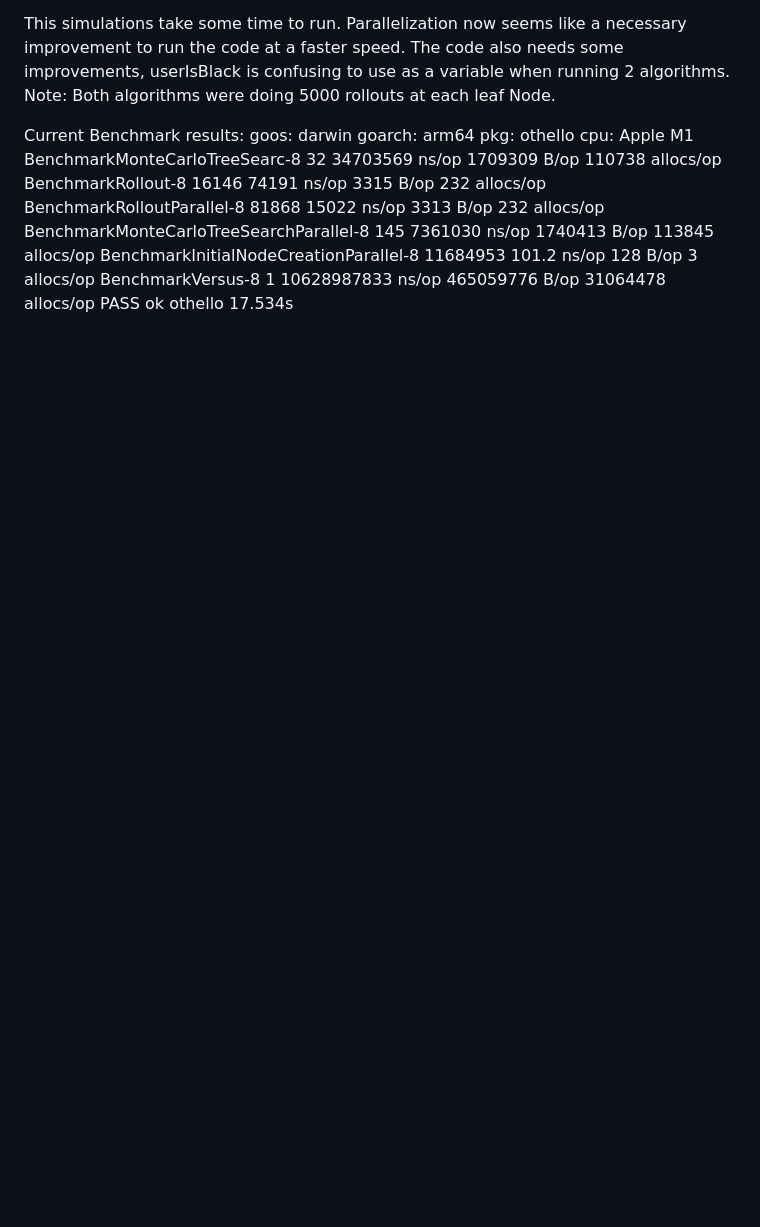
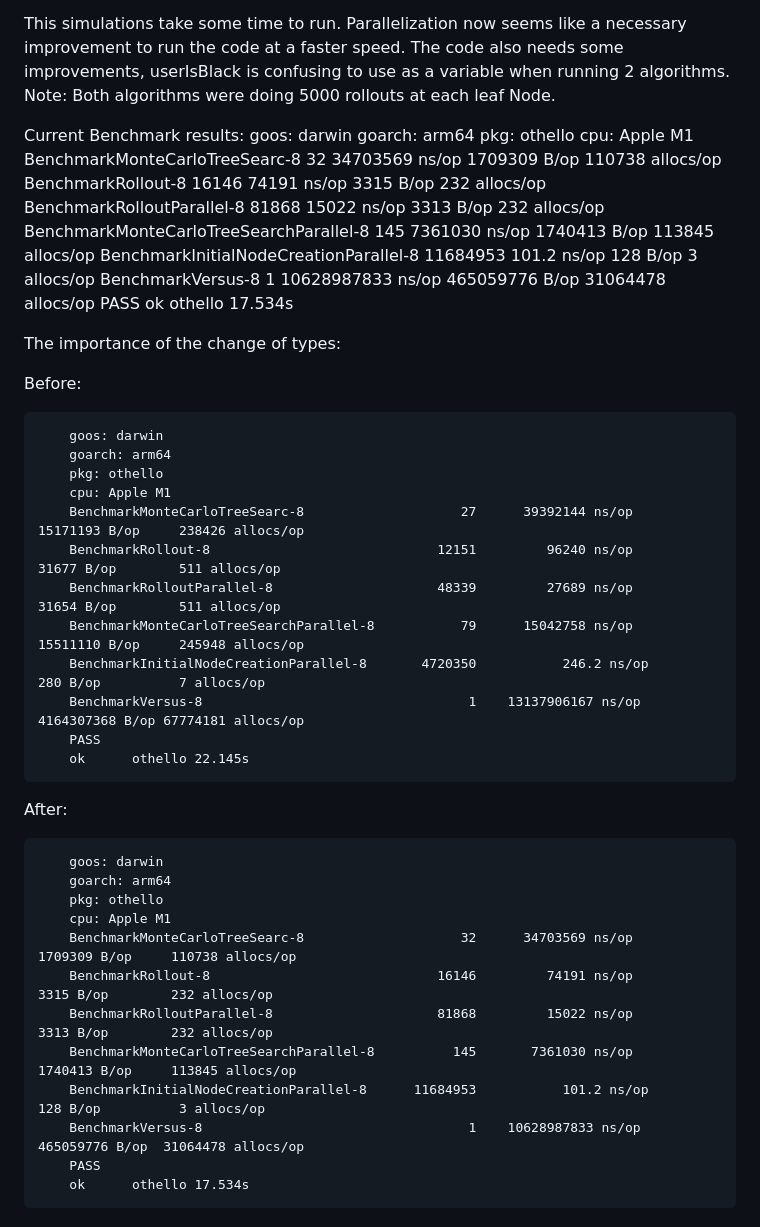
Before and after one commit to Emiliano1919/Othello-Engine, a Markdown page: README.md, the part around the change. Rendered like a GitHub page; blank space fills up the shorter version.

Commit message:
Add prove of improvement

```diff
--- a/README.md
+++ b/README.md
@@ -81,3 +81,37 @@ Current Benchmark results:
         BenchmarkVersus-8                         	       1	10628987833 ns/op	465059776 B/op	31064478 allocs/op
         PASS
         ok  	othello	17.534s
+
+
+
+The importance of the change of types:
+
+Before:
+
+        goos: darwin
+        goarch: arm64
+        pkg: othello
+        cpu: Apple M1
+        BenchmarkMonteCarloTreeSearc-8            	      27	  39392144 ns/op	15171193 B/op	  238426 allocs/op
+        BenchmarkRollout-8                        	   12151	     96240 ns/op	   31677 B/op	     511 allocs/op
+        BenchmarkRolloutParallel-8                	   48339	     27689 ns/op	   31654 B/op	     511 allocs/op
+        BenchmarkMonteCarloTreeSearchParallel-8   	      79	  15042758 ns/op	15511110 B/op	  245948 allocs/op
+        BenchmarkInitialNodeCreationParallel-8    	 4720350	       246.2 ns/op	     280 B/op	       7 allocs/op
+        BenchmarkVersus-8                         	       1	13137906167 ns/op	4164307368 B/op	67774181 allocs/op
+        PASS
+        ok  	othello	22.145s
+
+After:
+
+        goos: darwin
+        goarch: arm64
+        pkg: othello
+        cpu: Apple M1
+        BenchmarkMonteCarloTreeSearc-8            	      32	  34703569 ns/op	 1709309 B/op	  110738 allocs/op
+        BenchmarkRollout-8                        	   16146	     74191 ns/op	    3315 B/op	     232 allocs/op
+        BenchmarkRolloutParallel-8                	   81868	     15022 ns/op	    3313 B/op	     232 allocs/op
+        BenchmarkMonteCarloTreeSearchParallel-8   	     145	   7361030 ns/op	 1740413 B/op	  113845 allocs/op
+        BenchmarkInitialNodeCreationParallel-8    	11684953	       101.2 ns/op	     128 B/op	       3 allocs/op
+        BenchmarkVersus-8                         	       1	10628987833 ns/op	465059776 B/op	31064478 allocs/op
+        PASS
+        ok  	othello	17.534s
```
